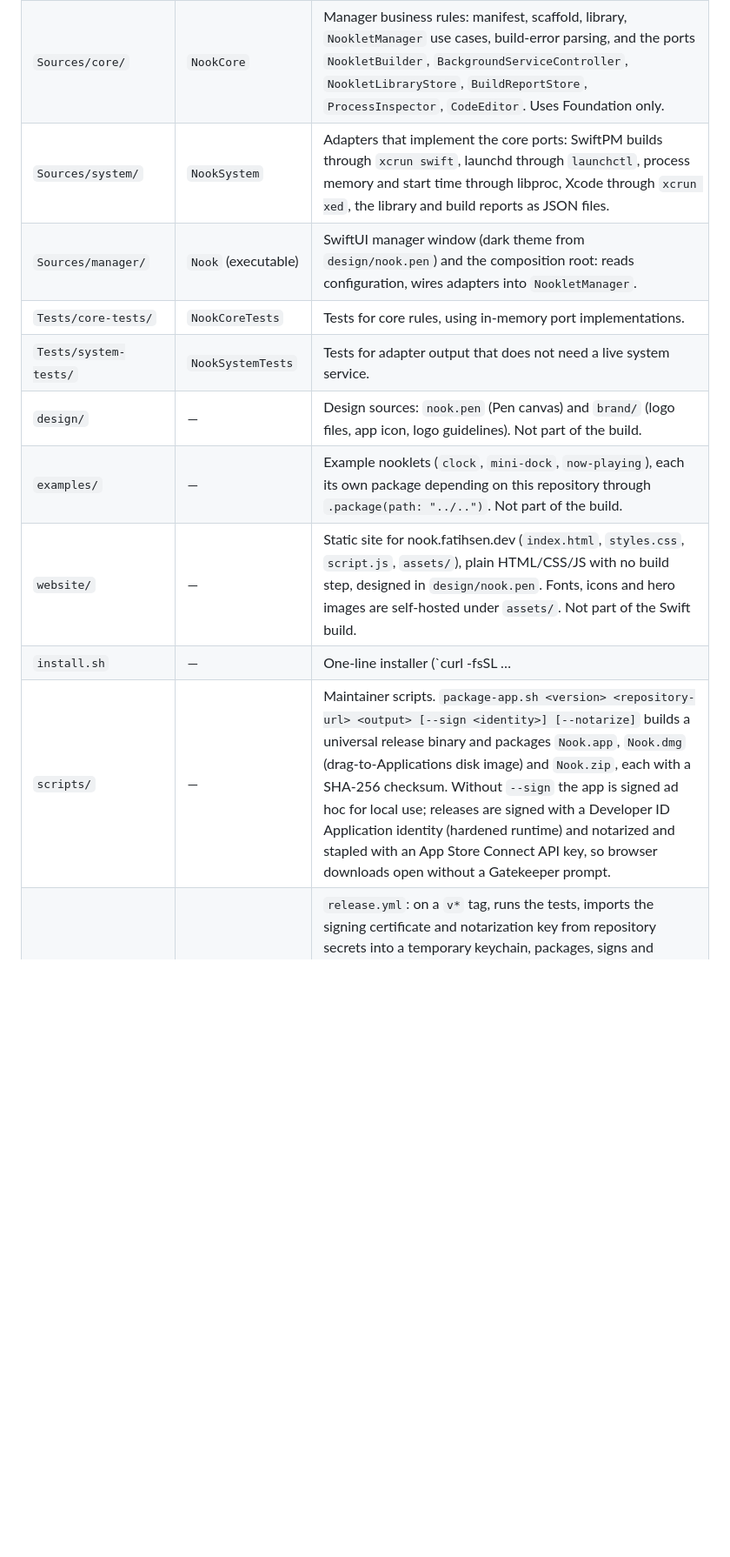
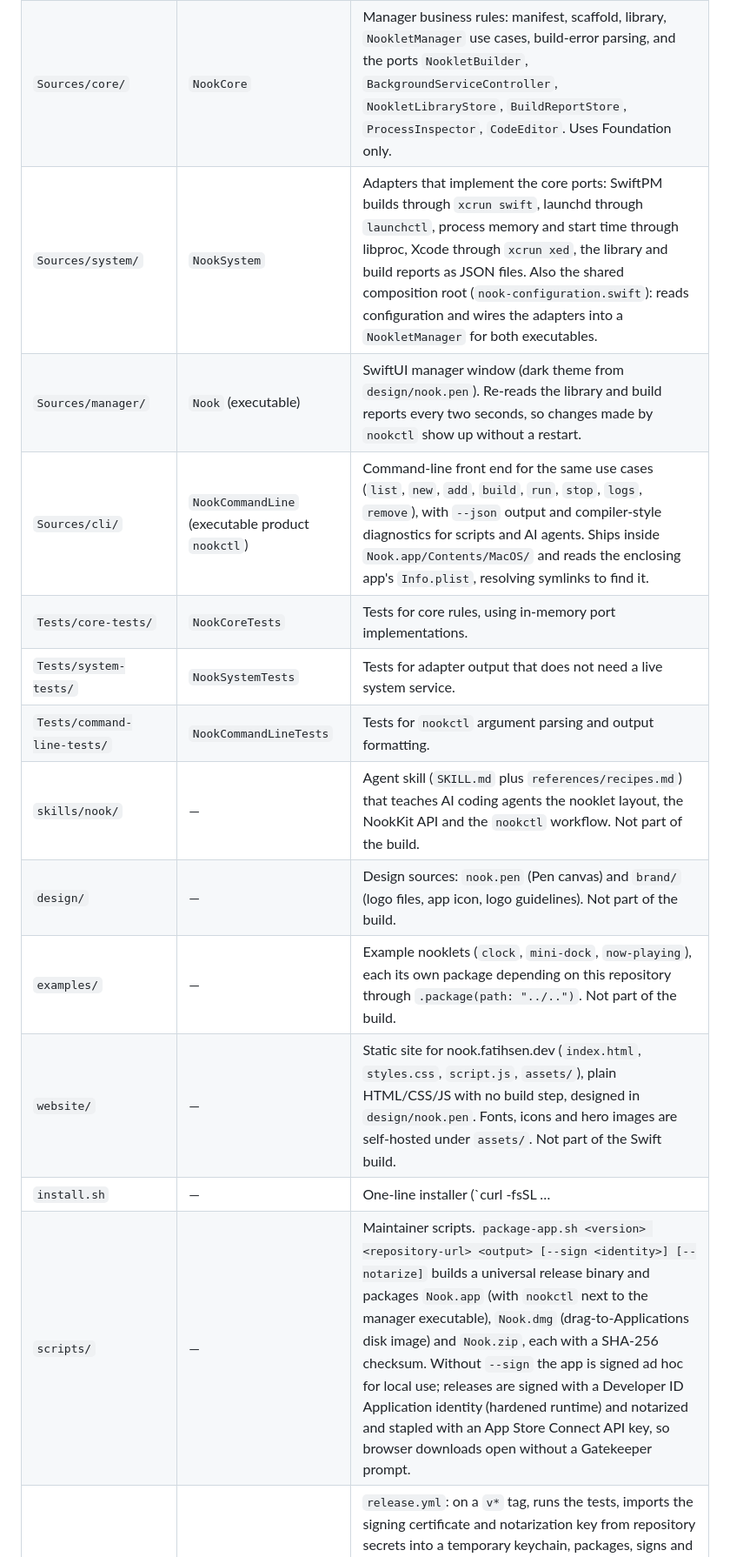
Before and after one commit to fatihsen-dev/nook, a Markdown page: docs/architecture.md, the part around one of its changes. Shown at 87% size. GitHub-like rendering; blank space fills up the shorter version.

```diff
--- a/docs/architecture.md
+++ b/docs/architecture.md
@@ -20,14 +20,17 @@ Nook (manager window) ──writes──▶ ~/Library/LaunchAgents/<label>.plist
 |---|---|---|
 | `Sources/kit/` | `NookKit` (library product) | SDK linked by nooklets: `Nooklet`, `NookScene`, `FloatingPanel` (placement, drag to move, saved position), `writeLog`. Runs inside the nooklet process. Depends on nothing in this repository. |
 | `Sources/core/` | `NookCore` | Manager business rules: manifest, scaffold, library, `NookletManager` use cases, build-error parsing, and the ports `NookletBuilder`, `BackgroundServiceController`, `NookletLibraryStore`, `BuildReportStore`, `ProcessInspector`, `CodeEditor`. Uses Foundation only. |
-| `Sources/system/` | `NookSystem` | Adapters that implement the core ports: SwiftPM builds through `xcrun swift`, launchd through `launchctl`, process memory and start time through libproc, Xcode through `xcrun xed`, the library and build reports as JSON files. |
-| `Sources/manager/` | `Nook` (executable) | SwiftUI manager window (dark theme from `design/nook.pen`) and the composition root: reads configuration, wires adapters into `NookletManager`. |
+| `Sources/system/` | `NookSystem` | Adapters that implement the core ports: SwiftPM builds through `xcrun swift`, launchd through `launchctl`, process memory and start time through libproc, Xcode through `xcrun xed`, the library and build reports as JSON files. Also the shared composition root (`nook-configuration.swift`): reads configuration and wires the adapters into a `NookletManager` for both executables. |
+| `Sources/manager/` | `Nook` (executable) | SwiftUI manager window (dark theme from `design/nook.pen`). Re-reads the library and build reports every two seconds, so changes made by `nookctl` show up without a restart. |
+| `Sources/cli/` | `NookCommandLine` (executable product `nookctl`) | Command-line front end for the same use cases (`list`, `new`, `add`, `build`, `run`, `stop`, `logs`, `remove`), with `--json` output and compiler-style diagnostics for scripts and AI agents. Ships inside `Nook.app/Contents/MacOS/` and reads the enclosing app's `Info.plist`, resolving symlinks to find it. |
 | `Tests/core-tests/` | `NookCoreTests` | Tests for core rules, using in-memory port implementations. |
 | `Tests/system-tests/` | `NookSystemTests` | Tests for adapter output that does not need a live system service. |
+| `Tests/command-line-tests/` | `NookCommandLineTests` | Tests for `nookctl` argument parsing and output formatting. |
+| `skills/nook/` | — | Agent skill (`SKILL.md` plus `references/recipes.md`) that teaches AI coding agents the nooklet layout, the NookKit API and the `nookctl` workflow. Not part of the build. |
 | `design/` | — | Design sources: `nook.pen` (Pen canvas) and `brand/` (logo files, app icon, logo guidelines). Not part of the build. |
 | `examples/` | — | Example nooklets (`clock`, `mini-dock`, `now-playing`), each its own package depending on this repository through `.package(path: "../..")`. Not part of the build. |
 | `website/` | — | Static site for nook.fatihsen.dev (`index.html`, `styles.css`, `script.js`, `assets/`), plain HTML/CSS/JS with no build step, designed in `design/nook.pen`. Fonts, icons and hero images are self-hosted under `assets/`. Not part of the Swift build. |
-| `install.sh` | — | One-line installer (`curl -fsSL … | sh`): downloads `Nook.zip` from the latest GitHub release, verifies it against `Nook.zip.sha256`, and installs `Nook.app` into `~/Applications`. |
-| `scripts/` | — | Maintainer scripts. `package-app.sh <version> <repository-url> <output> [--sign <identity>] [--notarize]` builds a universal release binary and packages `Nook.app`, `Nook.dmg` (drag-to-Applications disk image) and `Nook.zip`, each with a SHA-256 checksum. Without `--sign` the app is signed ad hoc for local use; releases are signed with a Developer ID Application identity (hardened runtime) and notarized and stapled with an App Store Connect API key, so browser downloads open without a Gatekeeper prompt. |
+| `install.sh` | — | One-line installer (`curl -fsSL … | sh`): downloads `Nook.zip` from the latest GitHub release, verifies it against `Nook.zip.sha256`, installs `Nook.app` into `~/Applications` and links `nookctl` into `~/.local/bin`. |
+| `scripts/` | — | Maintainer scripts. `package-app.sh <version> <repository-url> <output> [--sign <identity>] [--notarize]` builds a universal release binary and packages `Nook.app` (with `nookctl` next to the manager executable), `Nook.dmg` (drag-to-Applications disk image) and `Nook.zip`, each with a SHA-256 checksum. Without `--sign` the app is signed ad hoc for local use; releases are signed with a Developer ID Application identity (hardened runtime) and notarized and stapled with an App Store Connect API key, so browser downloads open without a Gatekeeper prompt. |
 | `.github/workflows/` | — | `release.yml`: on a `v*` tag, runs the tests, imports the signing certificate and notarization key from repository secrets into a temporary keychain, packages, signs and notarizes the app and publishes a GitHub release with `Nook.dmg`, `Nook.zip`, their `.sha256` files and `install.sh`. `website.yml`: on a push to `main` that touches `website/` or `install.sh`, publishes `website/` plus `install.sh` and a `CNAME` to GitHub Pages at nook.fatihsen.dev. |
 
```
Also changed, not shown: other parts of docs/architecture.md (+2 -2 lines), README.md (+18 -2 lines).
